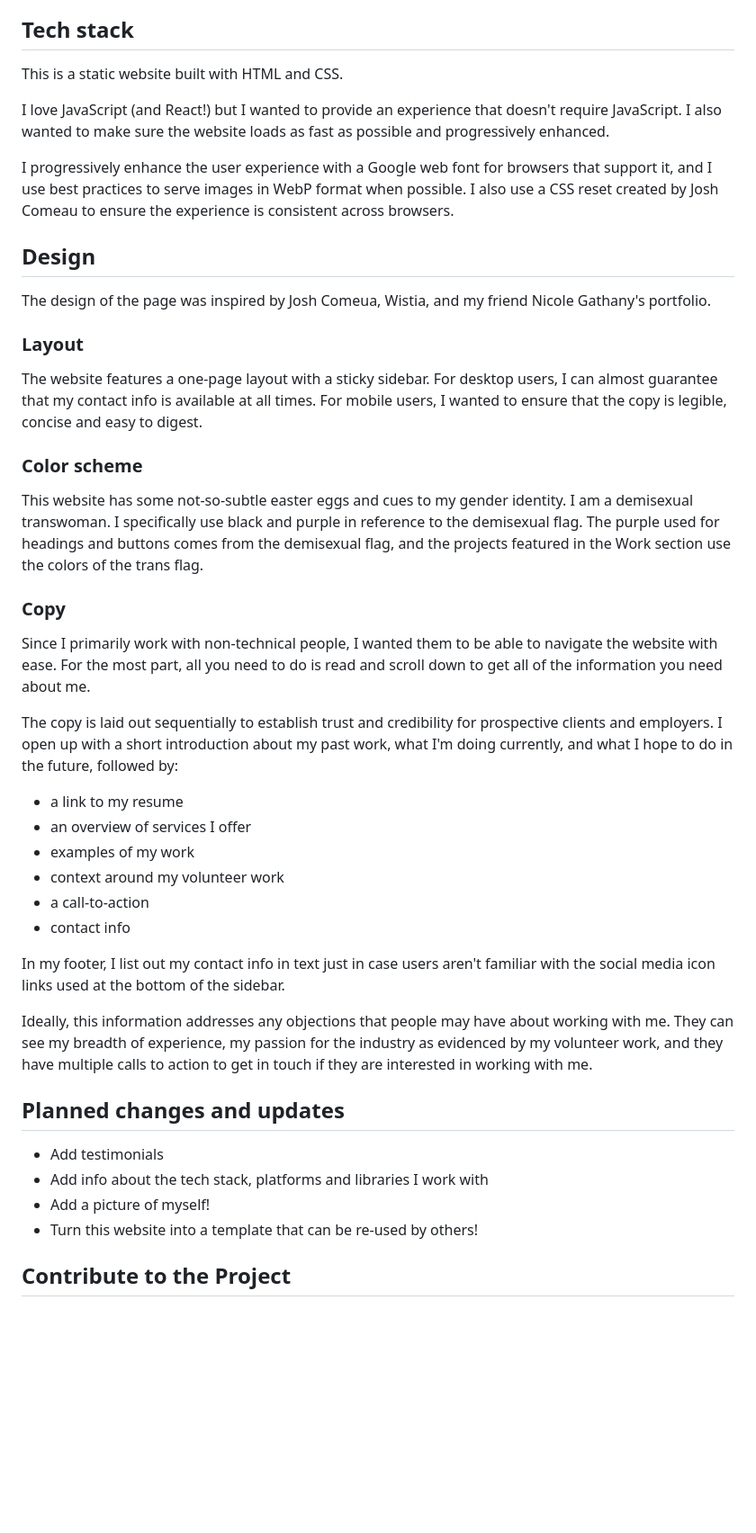
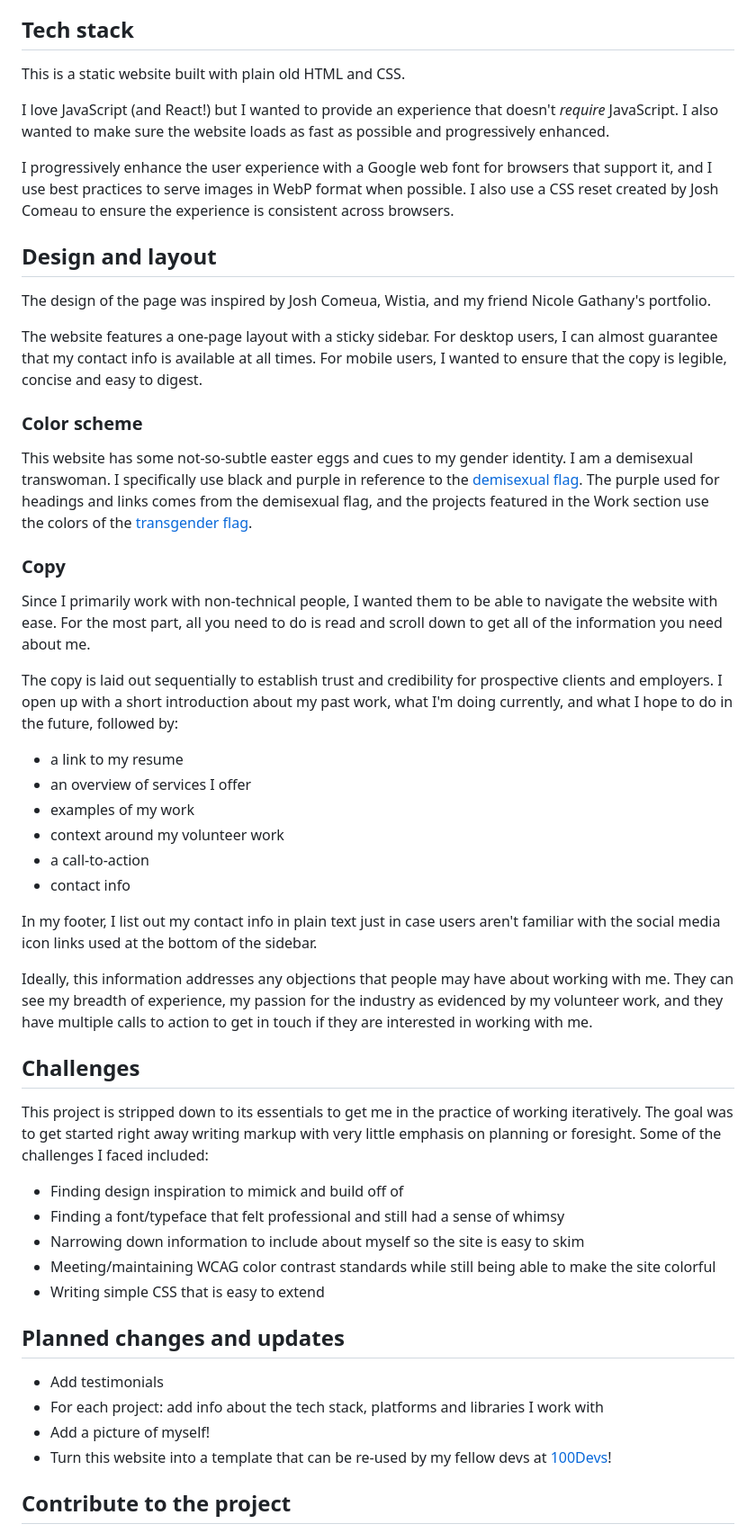
Before and after one commit to elysehadid/elysehadid.github.io, a Markdown page: README.md, the part around one of its changes. Shown at 90% size. GitHub-like rendering; blank space fills up the shorter version.

Commit message:
Work on a few sections, still need to finish credit section

```diff
--- a/README.md
+++ b/README.md
@@ -8,23 +8,21 @@ Since this is a static website, you can download the repo and open `index.html`
 
 ## Tech stack
 
-This is a static website built with HTML and CSS.
+This is a static website built with plain old HTML and CSS.
 
-I love JavaScript (and React!) but I wanted to provide an experience that doesn't require JavaScript. I also wanted to make sure the website loads as fast as possible and progressively enhanced.
+I love JavaScript (and React!) but I wanted to provide an experience that doesn't _require_ JavaScript. I also wanted to make sure the website loads as fast as possible and progressively enhanced.
 
 I progressively enhance the user experience with a Google web font for browsers that support it, and I use best practices to serve images in WebP format when possible. I also use a CSS reset created by Josh Comeau to ensure the experience is consistent across browsers.
 
-## Design
+## Design and layout
 
 The design of the page was inspired by Josh Comeua, Wistia, and my friend Nicole Gathany's portfolio.
-
-### Layout
 
 The website features a one-page layout with a sticky sidebar. For desktop users, I can almost guarantee that my contact info is available at all times. For mobile users, I wanted to ensure that the copy is legible, concise and easy to digest.
 
 ### Color scheme
 
-This website has some not-so-subtle easter eggs and cues to my gender identity. I am a demisexual transwoman. I specifically use black and purple in reference to the demisexual flag. The purple used for headings and buttons comes from the demisexual flag, and the projects featured in the Work section use the colors of the trans flag.
+This website has some not-so-subtle easter eggs and cues to my gender identity. I am a demisexual transwoman. I specifically use black and purple in reference to the [demisexual flag](https://www.flagcolorcodes.com/demisexual). The purple used for headings and links comes from the demisexual flag, and the projects featured in the Work section use the colors of the [transgender flag](https://www.flagcolorcodes.com/transgender).
 
 ### Copy
 
@@ -32,23 +30,33 @@ Since I primarily work with non-technical people, I wanted them to be able to na
 
 The copy is laid out sequentially to establish trust and credibility for prospective clients and employers. I open up with a short introduction about my past work, what I'm doing currently, and what I hope to do in the future, followed by:
 
-* a link to my resume
-* an overview of services I offer
-* examples of my work
-* context around my volunteer work
-* a call-to-action
-* contact info
+- a link to my resume
+- an overview of services I offer
+- examples of my work
+- context around my volunteer work
+- a call-to-action
+- contact info
 
-In my footer, I list out my contact info in text just in case users aren't familiar with the social media icon links used at the bottom of the sidebar.
+In my footer, I list out my contact info in plain text just in case users aren't familiar with the social media icon links used at the bottom of the sidebar.
 
 Ideally, this information addresses any objections that people may have about working with me. They can see my breadth of experience, my passion for the industry as evidenced by my volunteer work, and they have multiple calls to action to get in touch if they are interested in working with me.
 
+## Challenges
+
+This project is stripped down to its essentials to get me in the practice of working iteratively. The goal was to get started right away writing markup with very little emphasis on planning or foresight. Some of the challenges I faced included:
+
+- Finding design inspiration to mimick and build off of
+- Finding a font/typeface that felt professional and still had a sense of whimsy
+- Narrowing down information to include about myself so the site is easy to skim
+- Meeting/maintaining WCAG color contrast standards while still being able to make the site colorful
+- Writing simple CSS that is easy to extend
+
 ## Planned changes and updates
 
-* Add testimonials
-* Add info about the tech stack, platforms and libraries I work with
-* Add a picture of myself!
-* Turn this website into a template that can be re-used by others!
+- Add testimonials
+- For each project: add info about the tech stack, platforms and libraries I work with
+- Add a picture of myself!
+- Turn this website into a template that can be re-used by my fellow devs at [100Devs](https://leonnoel.com/100devs/)!
 
-## Contribute to the Project
+## Contribute to the project
 
```
Also changed, not shown: other parts of README.md (+7 -2 lines).
